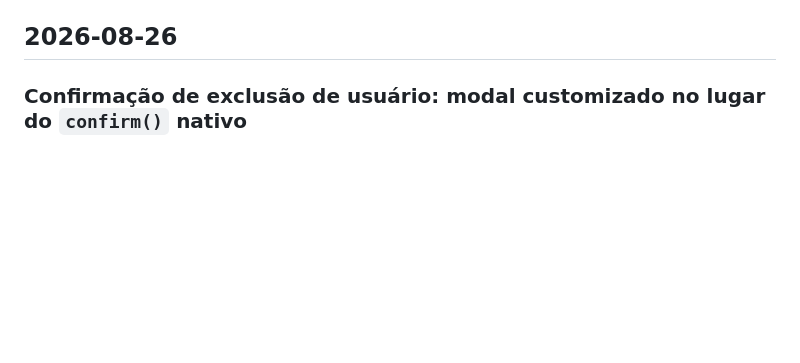
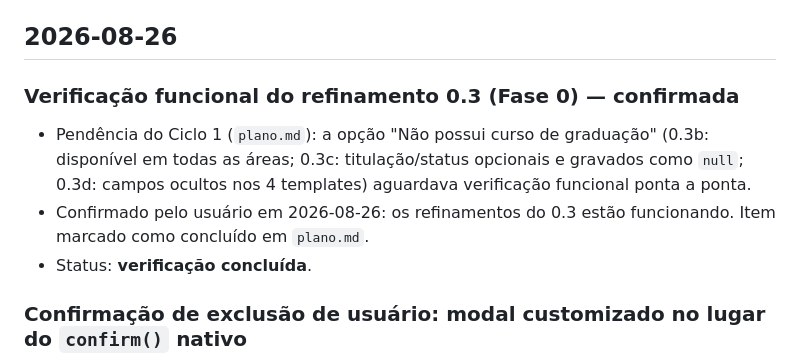
Before and after one commit to harleyham/geomrit-submissao, a Markdown page: submissao_log_v2.md, the part around the change. Drawn GitHub-style; blank space fills up the shorter version.

Commit message:
Plano: marca verificacao funcional do refinamento 0.3 como concluida (confirmada pelo usuario 26/08); registra no log tecnico

```diff
--- a/submissao_log_v2.md
+++ b/submissao_log_v2.md
@@ -11,6 +11,12 @@ Versão atual registrada: **V0.3**.
 > **Sobre a V0.2**: consolidando o estado funcional entregue (eventos, inscrições, artigos, presença, certificados, e-mails, avaliações etc.) e o **hardening de segurança** realizado em 24/08/2026 (bypass de CSRF, session fixation, `RequireSuperAdmin`, senhas legadas em hash, path traversal no upload, reset de senha forte e XSS por JSON cru). As correções pendentes de hardening permanecem documentadas em `plano.md` (Ciclo 6).
 
 ## 2026-08-26
+
+### Verificação funcional do refinamento 0.3 (Fase 0) — confirmada
+
+- Pendência do Ciclo 1 (`plano.md`): a opção "Não possui curso de graduação" (0.3b: disponível em todas as áreas; 0.3c: titulação/status opcionais e gravados como `null`; 0.3d: campos ocultos nos 4 templates) aguardava verificação funcional ponta a ponta.
+- Confirmado pelo usuário em 2026-08-26: os refinamentos do 0.3 estão funcionando. Item marcado como concluído em `plano.md`.
+- Status: **verificação concluída**.
 
 ### Confirmação de exclusão de usuário: modal customizado no lugar do `confirm()` nativo
 
```
Also changed, not shown: plano.md (+3 -3 lines).
